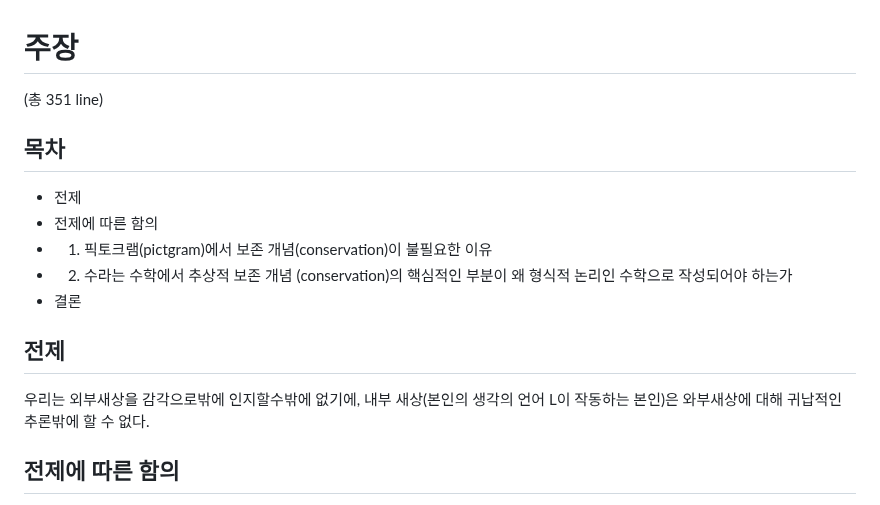
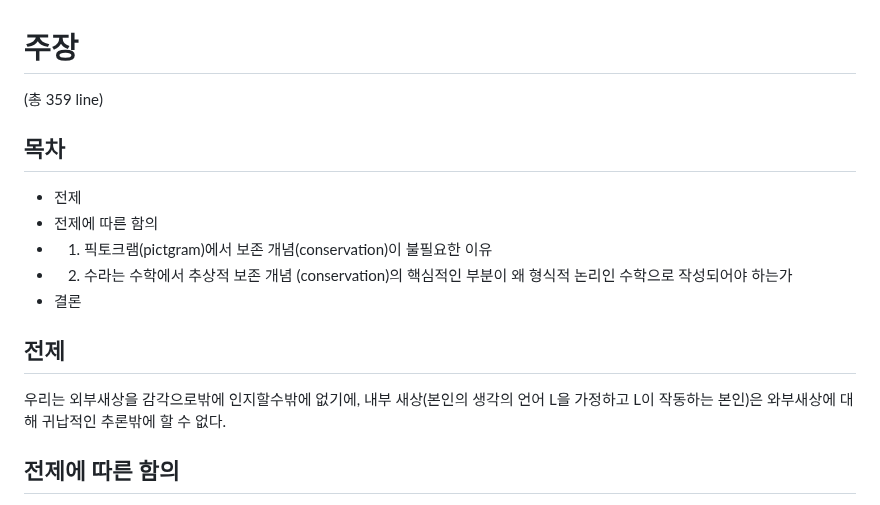
Before and after one commit to FarAway6834/unbeauty, a Markdown page: privateNote/MAD/주장.md, the part around the change. Rendered like a GitHub page.

Commit message:
주장.md 업데이트

```diff
--- a/privateNote/MAD/주장.md
+++ b/privateNote/MAD/주장.md
@@ -1,6 +1,6 @@
 # 주장
 
-(총 351 line)
+(총 359 line)
 
 ## 목차
 
@@ -12,7 +12,7 @@
 
 ## 전제
 
-우리는 외부새상을 감각으로밖에 인지할수밖에 없기에, 내부 새상(본인의 생각의 언어 L이 작동하는 본인)은 와부새상에 대해 귀납적인 추론밖에 할 수 없다.
+우리는 외부새상을 감각으로밖에 인지할수밖에 없기에, 내부 새상(본인의 생각의 언어 L을 가정하고 L이 작동하는 본인)은 와부새상에 대해 귀납적인 추론밖에 할 수 없다.
 
 ## 전제에 따른 함의
 그런 외부 새상에서 일관됨을 연역적으로 보일 방법은 존재하지 않으며, 따라서, 외부 새상이 형식적인 논리로 서술되는지도 연역적으로 합리화할 방법이 없다.
```
